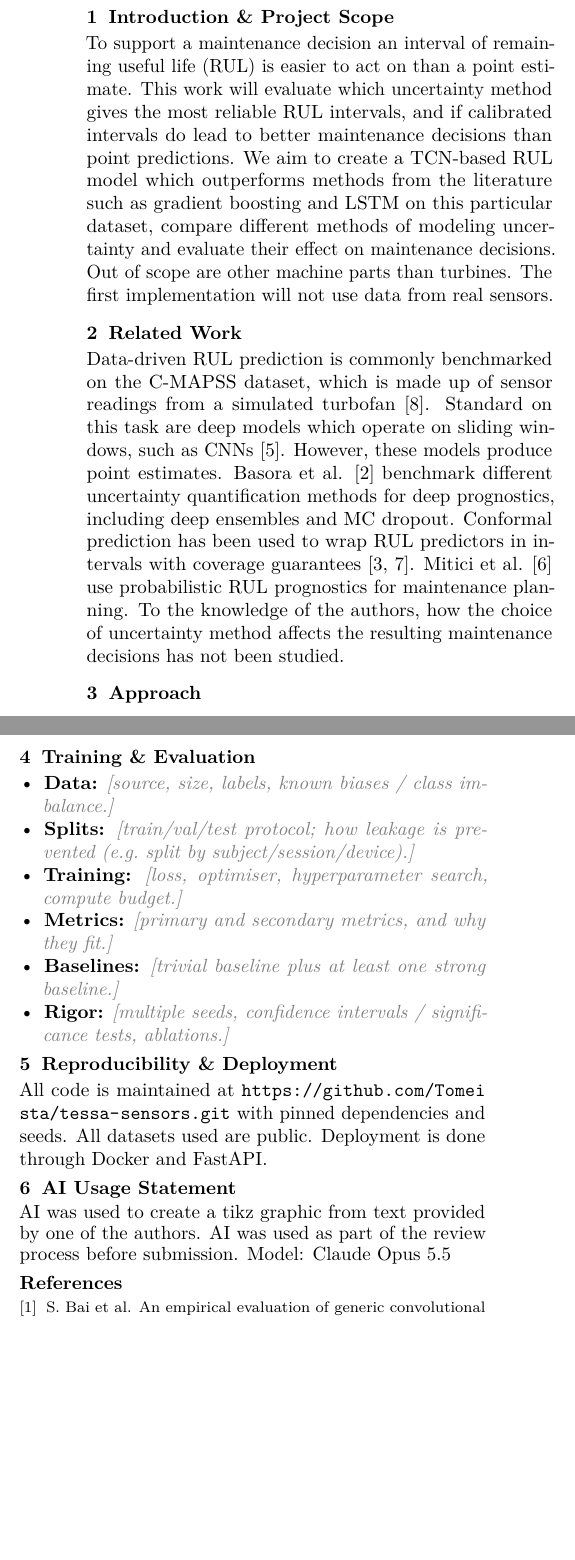
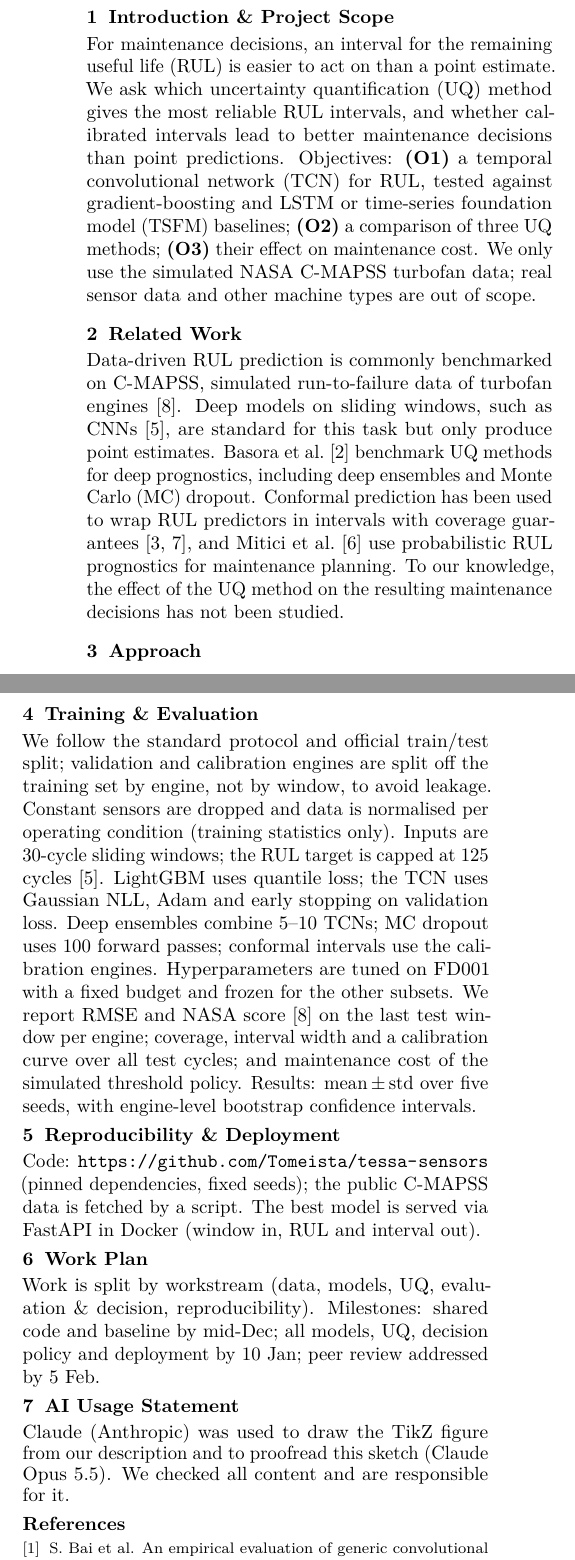
Before and after one commit to Tomeista/tessa-sensors, a LaTeX document (sketch/sketch.tex): two parts of the columns of the page, joined at a grey line, cut so that both start at the same text, the shorter picture padded with empty space. Compiled offline with pdfLaTeX.

Commit message:
Proofread sketch and add objectives and work plan
Fix typos, broken sentences and the nonexistent official validation split; define O1-O3, abbreviations and the maintenance policy; add a work plan aligned with the course deadlines; keep the PDF at one page.

```diff
--- a/sketch/sketch.tex
+++ b/sketch/sketch.tex
@@ -52,10 +52,10 @@
   }]}
 \makeatother
 
-\title{Uncertainty-aware RUL prediction for predictive maintenance: Sketch of Idea}
+\title{Uncertainty-Aware RUL Prediction for Predictive Maintenance}
 \author{Tobias Dietze, Tobias Meier, Daria Samsonova, Srisharanya Vobblisetty}
 \affiliation{DHBW Mannheim / Intelligence Engineering}
-\date{30.11.2026}
+\date{Sketch of Idea, 30.11.2026}
 
 \begin{document}
 \maketitle
@@ -63,24 +63,26 @@
 % =====================================================================
 \section{Introduction \& Project Scope}
 % Q: Is the project scope clearly defined?
-To support a maintenance decision an interval of remaining useful life (RUL) is easier to act on than a point estimate.
-This work will evaluate which uncertainty method gives the most reliable RUL intervals, and if calibrated intervals
-do lead to better maintenance decisions than point predictions.
-We aim to create a TCN-based RUL model which outperforms methods from the literature such as gradient boosting and LSTM on this particular dataset,
-compare different methods of modeling uncertainty and evaluate their effect on maintenance decisions.
-Out of scope are other machine parts than turbines. The first implementation will not use data from real sensors.
+For maintenance decisions, an interval for the remaining useful life (RUL) is easier to act on
+than a point estimate. We ask which uncertainty quantification (UQ) method gives the most reliable
+RUL intervals, and whether calibrated intervals lead to better maintenance decisions than point predictions.
+Objectives: \textbf{(O1)} a temporal convolutional network (TCN) for RUL, tested against gradient-boosting
+and LSTM or time-series foundation model (TSFM) baselines; \textbf{(O2)} a comparison of three UQ methods;
+\textbf{(O3)} their effect on maintenance cost. We only use the simulated NASA C-MAPSS turbofan data;
+real sensor data and other machine types are out of scope.
 % =====================================================================
 \section{Related Work}
-Data-driven RUL prediction is commonly benchmarked on the C-MAPSS dataset, which is made up of sensor readings from a simulated
-turbofan~\cite{4711414}. Standard on this task are deep models which operate on sliding windows, such as CNNs~\cite{LI20181}.
-However, these models produce point estimates. Basora et al. \cite{BASORA2025110513} benchmark different uncertainty quantification methods for deep prognostics,
-including deep ensembles and MC dropout. Conformal prediction has been used to wrap RUL predictors in intervals with coverage guarantees \cite{javanmardi2023conformal,robinson2026riskaware}.
-Mitici et al. \cite{MITICI2023109199} use probabilistic RUL prognostics for maintenance planning. To the knowledge of the authors, how the choice of uncertainty method affects the resulting maintenance
-decisions has not been studied.
+Data-driven RUL prediction is commonly benchmarked on C-MAPSS, simulated run-to-failure data of
+turbofan engines~\cite{4711414}. Deep models on sliding windows, such as CNNs~\cite{LI20181}, are
+standard for this task but only produce point estimates. Basora et al.~\cite{BASORA2025110513}
+benchmark UQ methods for deep prognostics, including deep ensembles and Monte Carlo (MC) dropout.
+Conformal prediction has been used to wrap RUL predictors in intervals with coverage
+guarantees~\cite{javanmardi2023conformal,robinson2026riskaware}, and Mitici et al.~\cite{MITICI2023109199}
+use probabilistic RUL prognostics for maintenance planning. To our knowledge, the effect of the
+UQ method on the resulting maintenance decisions has not been studied.
 
 % =====================================================================
 \section{Approach}
-% Q: Is the choice of approach well founded?
 \begin{figure}[!htb]
   \centering\hyphenpenalty=10000
   \newcommand{\role}[1]{\hfill{\tiny\itshape #1}}
@@ -145,21 +147,30 @@ model (MC dropout) and model-agnostic calibration with a coverage guarantee
-\begin{itemize}
-  \item \textbf{Data:} \ph{source, size, labels, known biases / class imbalance.}
-  \item \textbf{Splits:} \ph{train/val/test protocol; how leakage is prevented (e.g.\ split by subject/session/device).}
-  \item \textbf{Training:} \ph{loss, optimiser, hyperparameter search, compute budget.}
-  \item \textbf{Metrics:} \ph{primary and secondary metrics, and why they fit.}
-  \item \textbf{Baselines:} \ph{trivial baseline plus at least one strong baseline.}
-  \item \textbf{Rigor:} \ph{multiple seeds, confidence intervals / significance tests, ablations.}
-\end{itemize}
+We follow the standard protocol and official train/test split; validation and calibration engines are split off
+the training set by engine, not by window, to avoid leakage. Constant sensors are dropped and
+data is normalised per operating condition (training statistics only). Inputs are 30-cycle sliding
+windows; the RUL target is capped at 125 cycles~\cite{LI20181}. LightGBM uses quantile loss; the TCN
+uses Gaussian NLL, Adam and early stopping on validation loss. Deep ensembles combine 5--10 TCNs; MC dropout uses 100 forward passes; conformal intervals use the
+calibration engines. Hyperparameters are tuned on FD001 with a fixed budget and frozen for the other
+subsets. We report RMSE and NASA score~\cite{4711414} on the last test window per engine; coverage,
+interval width and a calibration curve over all test cycles; and maintenance cost of the
+simulated threshold policy. Results: mean\,$\pm$\,std over five seeds, with engine-level bootstrap
+confidence intervals.
+% =====================================================================
+\section{Reproducibility \& Deployment}
+Code: \url{https://github.com/Tomeista/tessa-sensors} (pinned dependencies, fixed seeds);
+the public C-MAPSS data is fetched by a script. The best model is served via FastAPI in Docker
+(window in, RUL and interval out).
 
 % =====================================================================
-\section{Reproducibility \& Deployment}
-All code is maintained at \url{https://github.com/Tomeista/tessa-sensors.git} with pinned dependencies and seeds. All datasets used
-are public. Deployment is done through Docker and FastAPI.
+\section{Work Plan}
+Work is split by workstream (data, models, UQ, evaluation \& decision, reproducibility).
+Milestones: shared code and baseline by mid-Dec; all models, UQ, decision policy and
+deployment by 10~Jan; peer review addressed by 5~Feb.
 
 % =====================================================================
 \section{AI Usage Statement}
-% Q: Is an AI usage statement included?
-AI was used to create a tikz graphic from text provided by one of the authors. AI was used as part of the review process before submission. Model: Claude Opus 5.5
+Claude (Anthropic) was used to draw the TikZ figure from our description and to proofread
+this sketch (Claude Opus 5.5). We checked all content
+and are responsible for it.
   % =====================================================================
   {\small
     \bibliographystyle{compact}
```
Also changed, not shown: sketch/sketch.pdf, sketch/sketch.tex (22 more changed lines).
